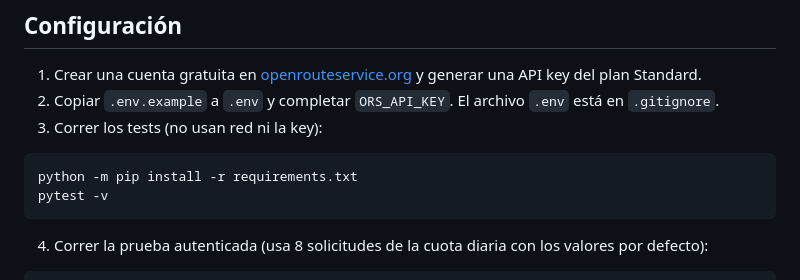
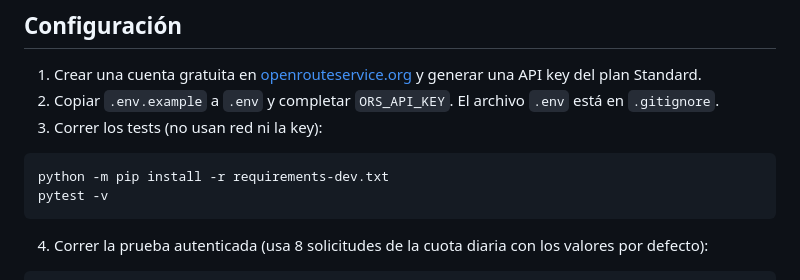
Before and after one commit to estanislaomolina/nafta2go, a Markdown page: docs/RUTAS.md, the part around the change. Rendered like a GitHub page.

````diff
--- a/docs/RUTAS.md
+++ b/docs/RUTAS.md
@@ -23,7 +23,7 @@ escribir otro adaptador con el método `matrix(sources, destinations)`.
 3. Correr los tests (no usan red ni la key):
 
 ```bash
-python -m pip install -r requirements.txt
+python -m pip install -r requirements-dev.txt
 pytest -v
 ```
 
````
Also changed, not shown: README.md (+27 -2 lines), docs/CALIDAD.md (added, +61 -0 lines).
